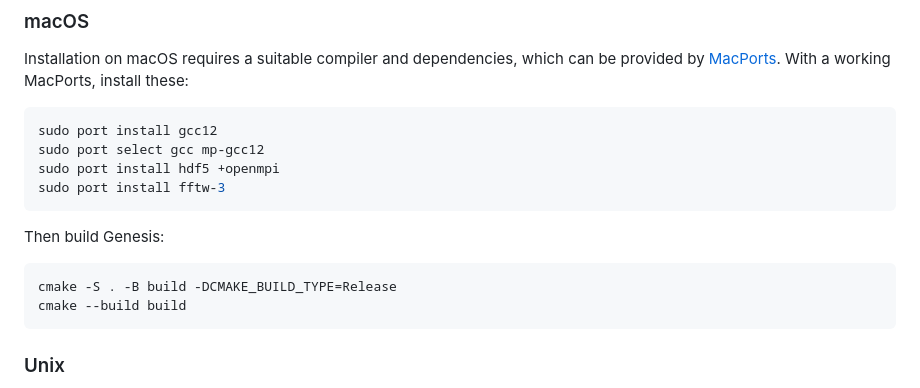
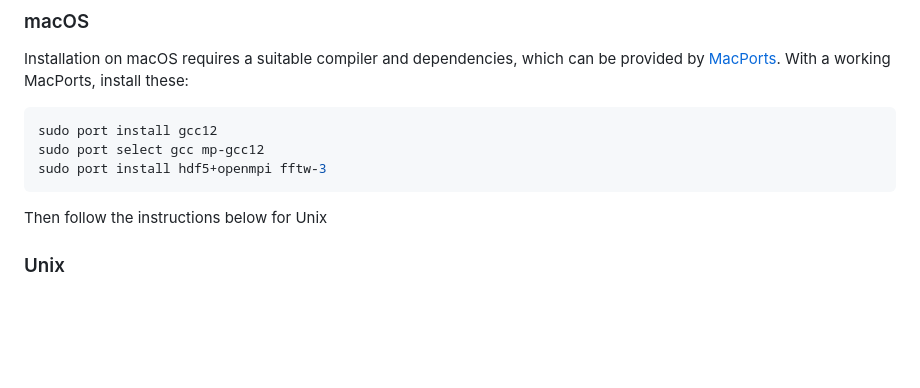
Before and after one commit to svenreiche/Genesis-1.3-Version4, a Markdown page: manual/INSTALLATION.md, the part around the change. GitHub-like rendering; blank space fills up the shorter version.

````diff
--- a/manual/INSTALLATION.md
+++ b/manual/INSTALLATION.md
@@ -13,15 +13,9 @@ Installation on macOS requires a suitable compiler and dependencies, which can b
 ```bash
 sudo port install gcc12
 sudo port select gcc mp-gcc12
-sudo port install hdf5 +openmpi
-sudo port install fftw-3
+sudo port install hdf5+openmpi fftw-3
 ```
-
-Then build Genesis:
-```
-cmake -S . -B build -DCMAKE_BUILD_TYPE=Release
-cmake --build build
-```
+Then follow the instructions below for Unix
 
 ### Unix
 Genesis supports now the automatic configuration with CMAKE. Following commands will build Genesis from source on Linux platforms. The minimal command to compile the code from the source code root directory is:
````
